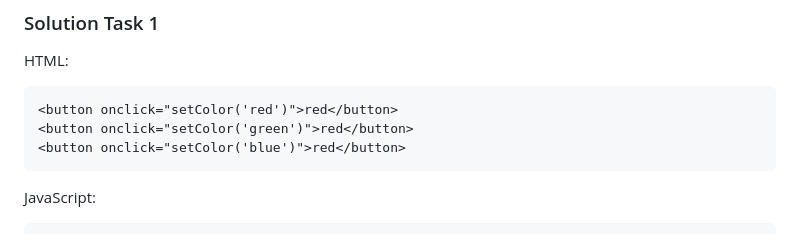
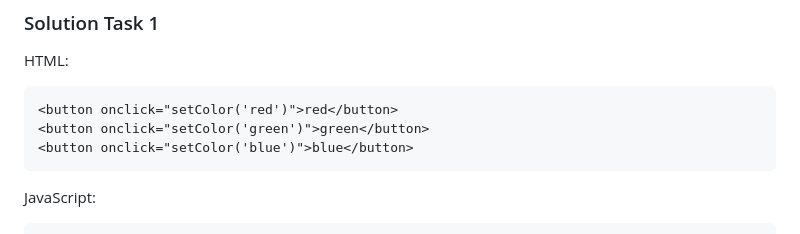
Before and after one commit to ReDI-School/js-berlin-2024-spring, a Markdown page: lesson07.md, the part around the change. Drawn GitHub-style.

Commit message:
fix typo

````diff
--- a/lesson07.md
+++ b/lesson07.md
@@ -158,8 +158,8 @@ HTML:
 
 ```html
 <button onclick="setColor('red')">red</button>
-<button onclick="setColor('green')">red</button>
-<button onclick="setColor('blue')">red</button>
+<button onclick="setColor('green')">green</button>
+<button onclick="setColor('blue')">blue</button>
 ```
 
 JavaScript:
````
